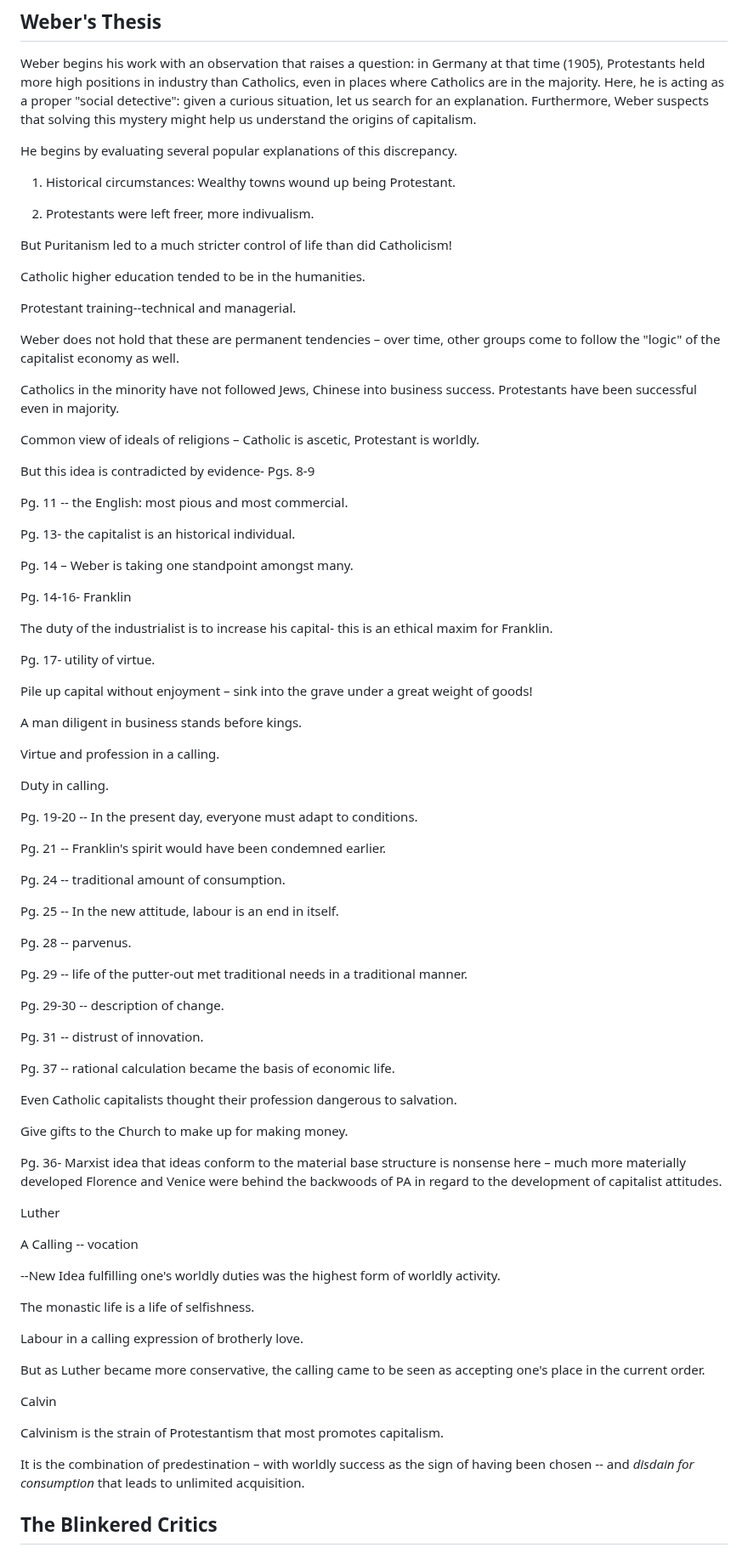
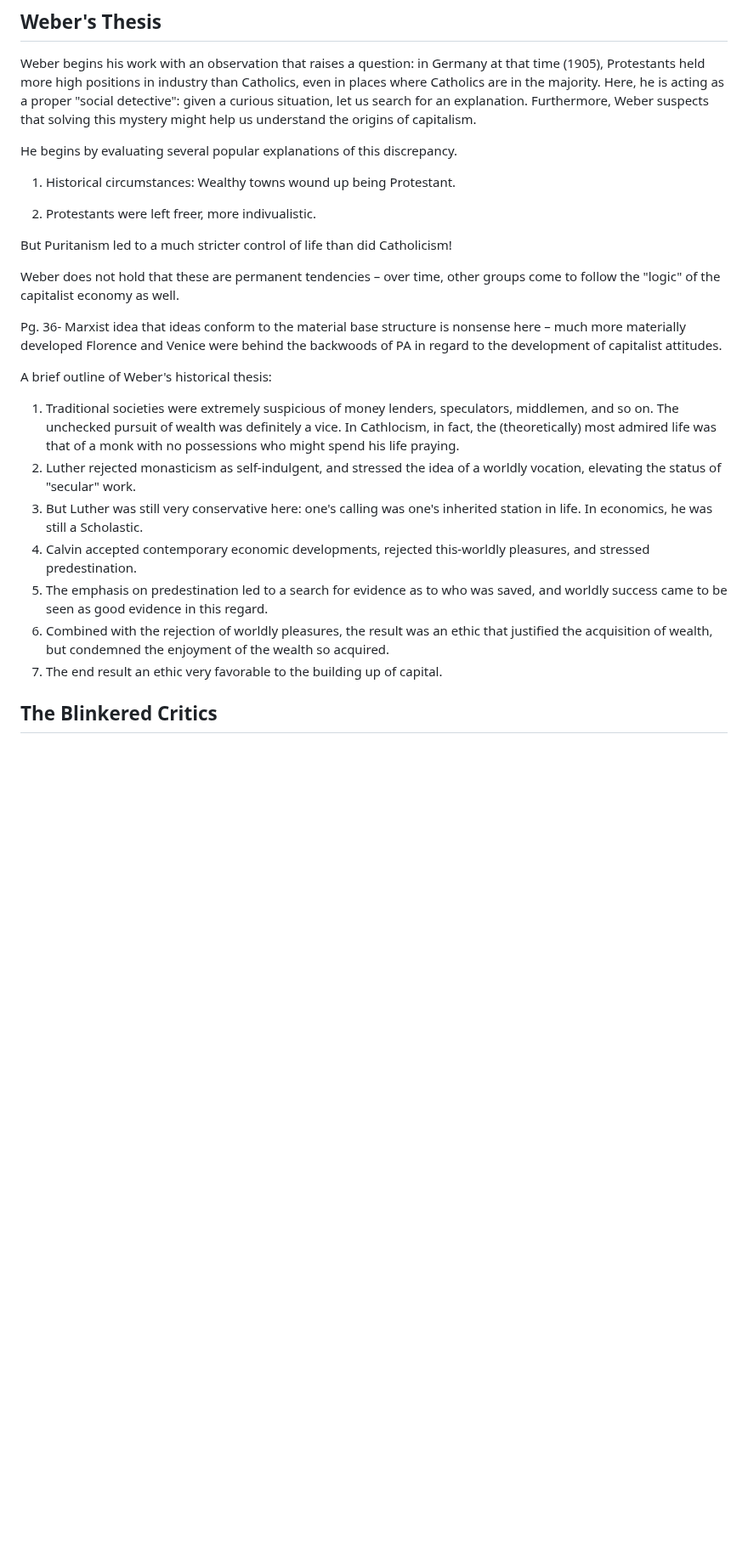
Before and after one commit to gcallah/work, a Markdown page: chaps/weber.md, the part around one of its changes. Shown at 85% size. Drawn GitHub-style; blank space fills up the shorter version.

Commit message:
Outlining Weber's thesis.

```diff
--- a/chaps/weber.md
+++ b/chaps/weber.md
@@ -45,85 +45,30 @@ He begins by evaluating several popular explanations of this discrepancy.
 
 1. Historical circumstances: Wealthy towns wound up being Protestant.
 
-2. Protestants were left freer, more indivualism.
+2. Protestants were left freer, more indivualistic.
 
 But Puritanism led to a much stricter control of life than did Catholicism!
 
-Catholic higher education tended to be in the humanities.
-
-Protestant training--technical and managerial.
-
 Weber does not hold that these are permanent tendencies – over time, other groups come to follow the "logic" of the capitalist economy as well.
-
-Catholics in the minority have not followed Jews, Chinese into business success. Protestants have been successful even in majority.
-
-Common view of ideals of religions – Catholic is ascetic, Protestant is worldly.
-
-But this idea is contradicted by evidence- Pgs. 8-9
-
-Pg. 11 -- the English: most pious and most commercial.
-
-Pg. 13- the capitalist is an historical individual.
-
-Pg. 14 – Weber is taking one standpoint amongst many.
-
-Pg. 14-16- Franklin
-
-The duty of the industrialist is to increase his capital- this is an ethical maxim for Franklin.
-
-Pg. 17- utility of virtue.
-
-Pile up capital without enjoyment – sink into the grave under a great weight of goods!
-
-A man diligent in business stands before kings.
-
-Virtue and profession in a calling.
-
-Duty in calling.
-
-Pg. 19-20 -- In the present day, everyone must adapt to conditions.
-
-Pg. 21 -- Franklin's spirit would have been condemned earlier.
-
-Pg. 24 -- traditional amount of consumption.
-
-Pg. 25 -- In the new attitude, labour is an end in itself.
-
-Pg. 28 -- parvenus.
-
-Pg. 29 -- life of the putter-out met traditional needs in a traditional manner.
-
-Pg. 29-30 -- description of change.
-
-Pg. 31 -- distrust of innovation.
-
-Pg. 37 -- rational calculation became the basis of economic life.
-
-Even Catholic capitalists thought their profession dangerous to salvation.
-
-Give gifts to the Church to make up for making money.
 
 Pg. 36- Marxist idea that ideas conform to the material base structure is nonsense here – much more materially developed
 Florence and Venice were behind the backwoods of PA in regard to the development of capitalist attitudes.
 
-Luther
+A brief outline of Weber's historical thesis:
 
-A Calling -- vocation
-
---New Idea fulfilling one's worldly duties was the highest form of worldly activity.
-
-The monastic life is a life of selfishness.
-
-Labour in a calling expression of brotherly love.
-
-But as Luther became more conservative, the calling came to be seen as accepting one's place in the current order.
-
-Calvin
-
-Calvinism is the strain of Protestantism that most promotes capitalism.
-
-It is the combination of predestination – with worldly success as the sign of having been chosen -- and *disdain for consumption*
-that leads to unlimited acquisition.
+1. Traditional societies were extremely suspicious of money lenders, speculators, middlemen, and so on. The unchecked
+   pursuit of wealth was definitely a vice. In Cathlocism, in fact, the (theoretically) most admired life was that of a
+   monk with no possessions who might spend his life praying.
+2. Luther rejected monasticism as self-indulgent, and stressed the idea of a worldly vocation, elevating the status of
+   "secular" work.
+3. But Luther was still very conservative here: one's calling was one's inherited station in life. In economics, he was
+   still a Scholastic.
+4. Calvin accepted contemporary economic developments, rejected this-worldly pleasures, and stressed predestination.
+5. The emphasis on predestination led to a search for evidence as to who was saved, and worldly success came to be seen
+   as good evidence in this regard.
+6. Combined with the rejection of worldly pleasures, the result was an ethic that justified the acquisition of wealth,
+   but condemned the enjoyment of the wealth so acquired.
+7. The end result an ethic very favorable to the building up of capital.
 
 
 
```
Also changed, not shown: other parts of chaps/weber.md (+32 -5 lines).
